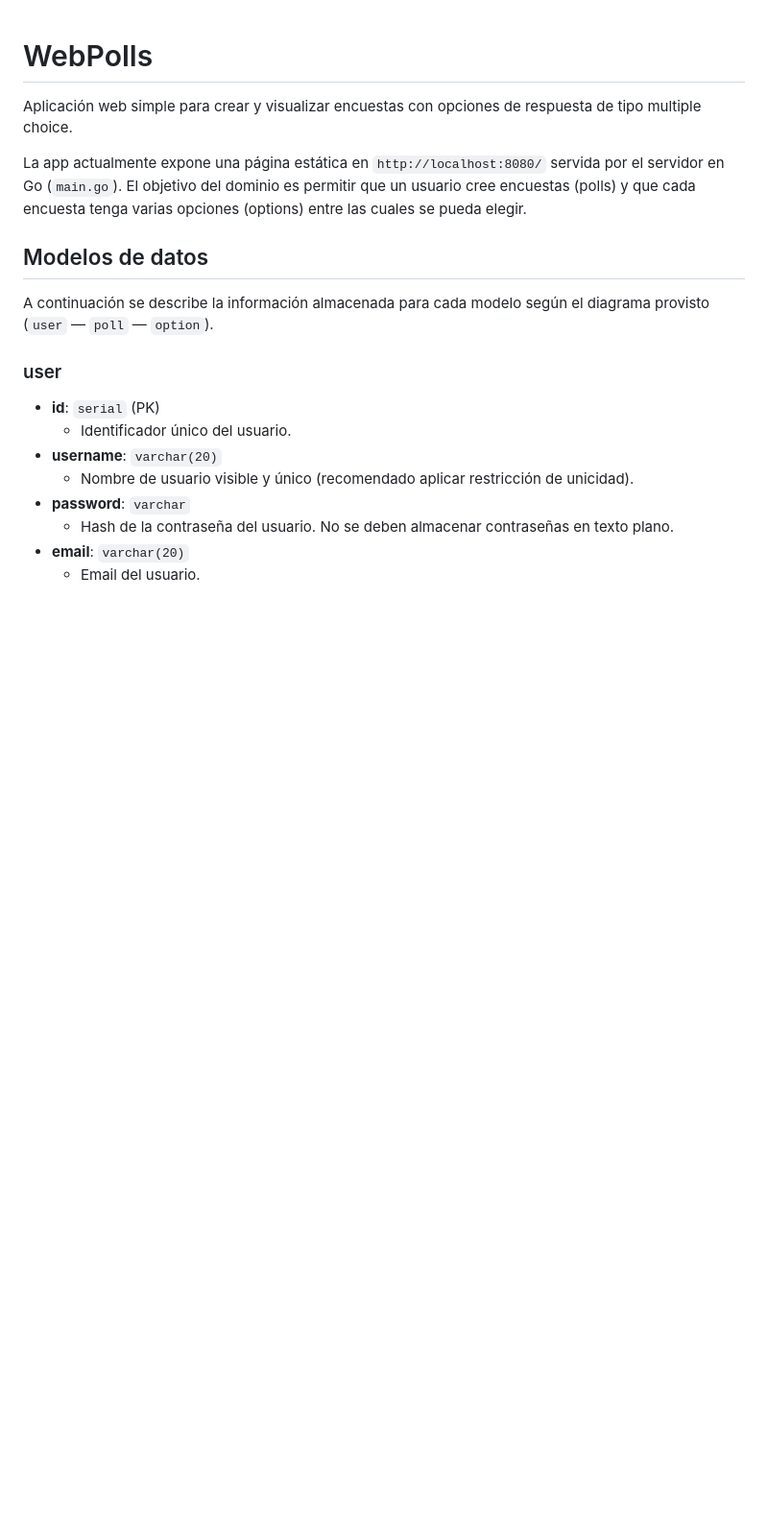
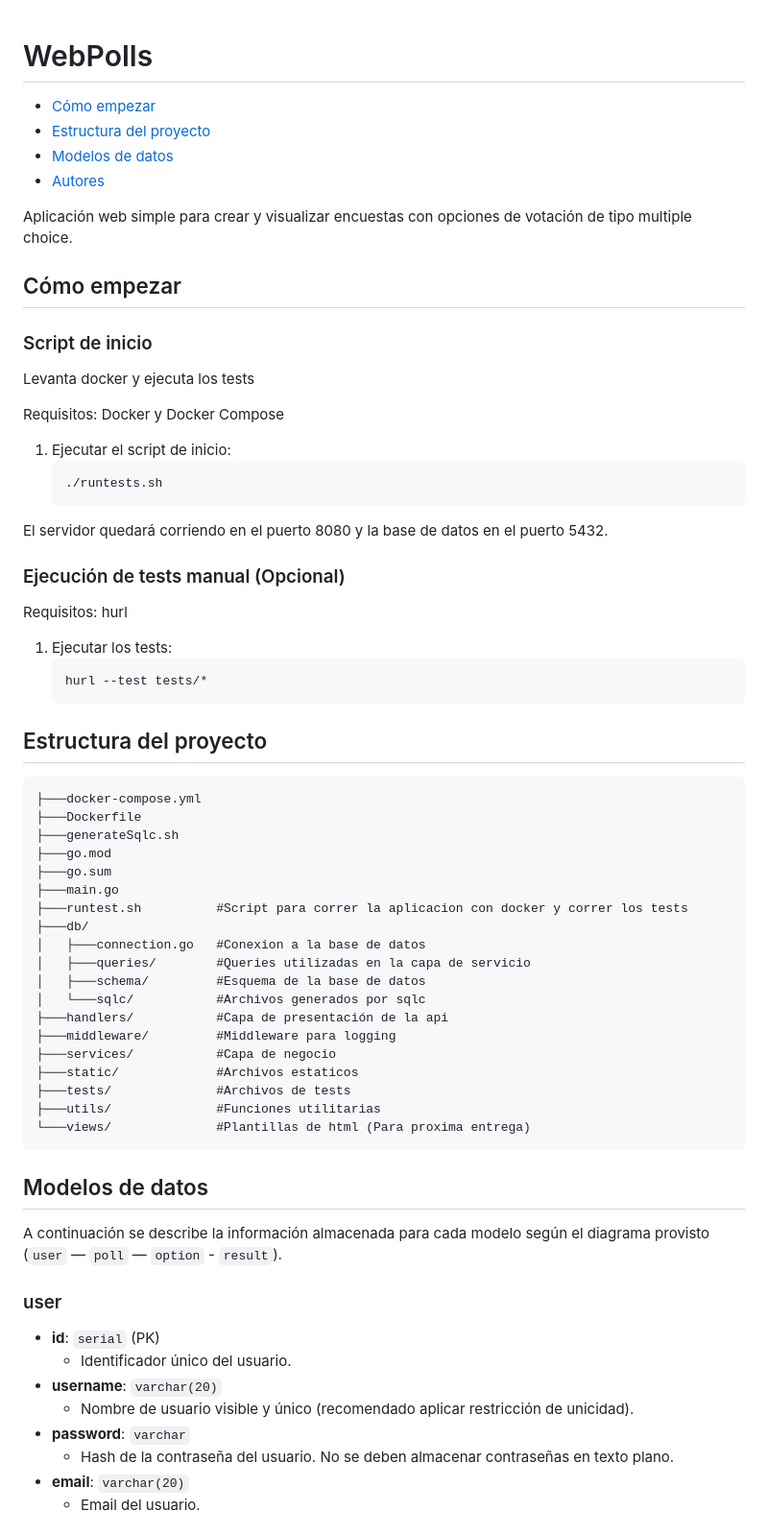
Before and after one commit to Tecdaz/webPolls, a Markdown page: README.md, the part around one of its changes. Shown at 96% size. GitHub-like rendering; blank space fills up the shorter version.

````diff
--- a/README.md
+++ b/README.md
@@ -1,12 +1,65 @@
 # WebPolls
 
-Aplicación web simple para crear y visualizar encuestas con opciones de respuesta de tipo multiple choice.
+- [Cómo empezar](#-cómo-empezar)
+- [Estructura del proyecto](#-estructura-del-proyecto)
+- [Modelos de datos](#-modelos-de-datos)
+- [Autores](#-autores)
 
-La app actualmente expone una página estática en `http://localhost:8080/` servida por el servidor en Go (`main.go`). El objetivo del dominio es permitir que un usuario cree encuestas (polls) y que cada encuesta tenga varias opciones (options) entre las cuales se pueda elegir.
+Aplicación web simple para crear y visualizar encuestas con opciones de votación de tipo multiple choice.
+
+## Cómo empezar
+
+### Script de inicio
+
+Levanta docker y ejecuta los tests
+
+Requisitos: Docker y Docker Compose
+
+1. Ejecutar el script de inicio:
+   ```bash
+   ./runtests.sh
+   ```
+
+El servidor quedará corriendo en el puerto 8080 y la base de datos en el puerto 5432.
+
+
+### Ejecución de tests manual (Opcional)
+
+Requisitos: hurl
+
+1. Ejecutar los tests:
+   ```bash
+   hurl --test tests/*
+   ```
+
+
+## Estructura del proyecto
+
+```
+├───docker-compose.yml
+├───Dockerfile
+├───generateSqlc.sh
+├───go.mod
+├───go.sum
+├───main.go
+├───runtest.sh          #Script para correr la aplicacion con docker y correr los tests
+├───db/
+│   ├───connection.go   #Conexion a la base de datos
+│   ├───queries/        #Queries utilizadas en la capa de servicio
+│   ├───schema/         #Esquema de la base de datos
+│   └───sqlc/           #Archivos generados por sqlc
+├───handlers/           #Capa de presentación de la api
+├───middleware/         #Middleware para logging
+├───services/           #Capa de negocio
+├───static/             #Archivos estaticos
+├───tests/              #Archivos de tests
+├───utils/              #Funciones utilitarias
+└───views/              #Plantillas de html (Para proxima entrega)
+```
 
 ## Modelos de datos
 
-A continuación se describe la información almacenada para cada modelo según el diagrama provisto (`user` — `poll` — `option`).
+A continuación se describe la información almacenada para cada modelo según el diagrama provisto (`user` — `poll` — `option` - `result`).
 
 ### user
 - **id**: `serial` (PK)
````
Also changed, not shown: other parts of README.md (+23 -45 lines).
